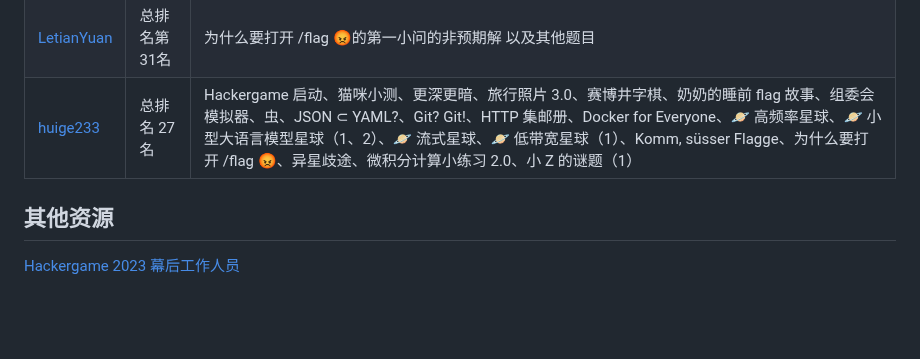
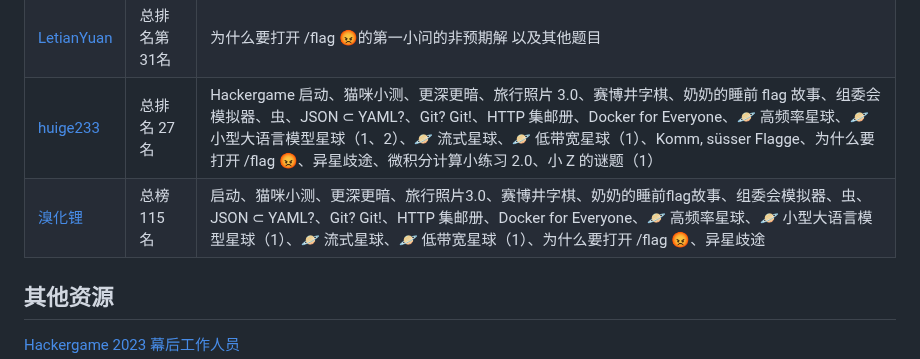
Before and after one commit to USTC-Hackergame/hackergame2023-writeups, a Markdown page: README.md, the part around the change. GitHub-like rendering; blank space fills up the shorter version.

```diff
--- a/README.md
+++ b/README.md
@@ -61,6 +61,7 @@
 | [Mivik](players/Mivik/wp.md) | 总排名第 2 名 | 全部题目 - 链上猎手、旧日之影 |
 | [LetianYuan](players/LetianYuan) |  总排名第31名 | 为什么要打开 /flag 😡的第一小问的非预期解 以及其他题目 |
 | [huige233](players/huige233/wp.md) | 总排名 27 名 | Hackergame 启动、猫咪小测、更深更暗、旅行照片 3.0、赛博井字棋、奶奶的睡前 flag 故事、组委会模拟器、虫、JSON ⊂ YAML?、Git? Git!、HTTP 集邮册、Docker for Everyone、🪐 高频率星球、🪐 小型大语言模型星球（1、2）、🪐 流式星球、🪐 低带宽星球（1）、Komm, süsser Flagge、为什么要打开 /flag 😡、异星歧途、微积分计算小练习 2.0、小 Z 的谜题（1） |
+| [溴化锂](players/LiBr/writeup.md) | 总榜 115 名 | 启动、猫咪小测、更深更暗、旅行照片3.0、赛博井字棋、奶奶的睡前flag故事、组委会模拟器、虫、JSON ⊂ YAML?、Git? Git!、HTTP 集邮册、Docker for Everyone、🪐 高频率星球、🪐 小型大语言模型星球（1）、🪐 流式星球、🪐 低带宽星球（1）、为什么要打开 /flag 😡、异星歧途 |
 
 ## 其他资源
 
```
